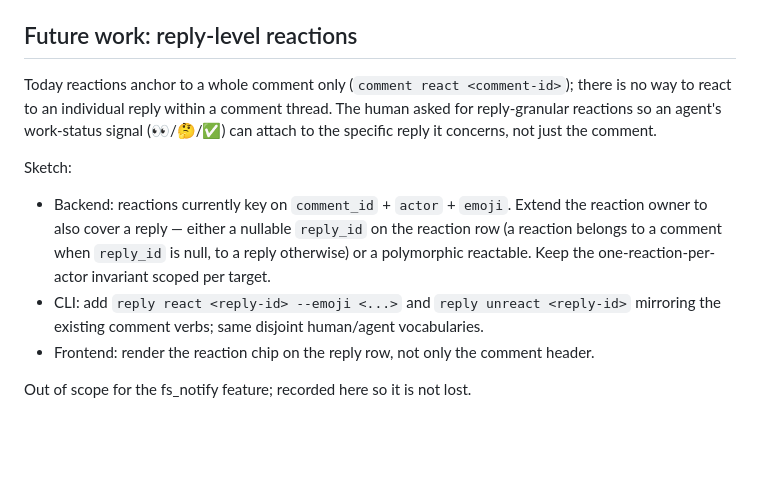
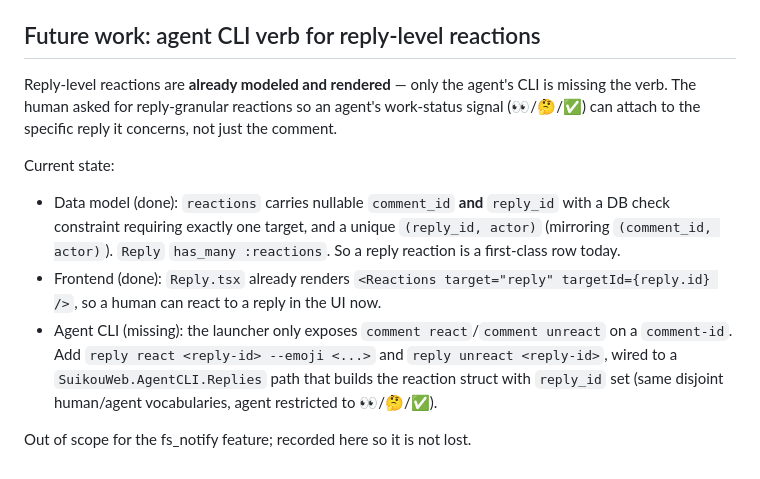
Before and after one commit to fahchen/suikou, a Markdown page: docs/fs_notify_reload_design.md, the part around the change. GitHub-like rendering; blank space fills up the shorter version.

Commit message:
docs: correct reply-reaction scope — only the agent CLI verb is missing
The data model (nullable comment_id/reply_id with an exactly-one-target
constraint and per-reply uniqueness) and the frontend (Reply.tsx renders
target="reply") already support reply-level reactions. Only the agent CLI
lacks a `reply react`/`reply unreact` verb.

Co-Authored-By: Claude Opus 4.7 <noreply@anthropic.com>

```diff
--- a/docs/fs_notify_reload_design.md
+++ b/docs/fs_notify_reload_design.md
@@ -303,22 +303,24 @@ and re-wait. Only react when no such boundary is in force.
 6. Switch away and back -> no false stale mark.
 7. Before push: `cd assets && bun run build`.
 
-## Future work: reply-level reactions
+## Future work: agent CLI verb for reply-level reactions
 
-Today reactions anchor to a whole comment only (`comment react <comment-id>`);
-there is no way to react to an individual reply within a comment thread. The
-human asked for reply-granular reactions so an agent's work-status signal
-(👀/🤔/✅) can attach to the specific reply it concerns, not just the comment.
+Reply-level reactions are **already modeled and rendered** — only the agent's
+CLI is missing the verb. The human asked for reply-granular reactions so an
+agent's work-status signal (👀/🤔/✅) can attach to the specific reply it
+concerns, not just the comment.
 
-Sketch:
-- Backend: reactions currently key on `comment_id` + `actor` + `emoji`. Extend
-  the reaction owner to also cover a reply — either a nullable `reply_id` on the
-  reaction row (a reaction belongs to a comment when `reply_id` is null, to a
-  reply otherwise) or a polymorphic reactable. Keep the one-reaction-per-actor
-  invariant scoped per target.
-- CLI: add `reply react <reply-id> --emoji <...>` and `reply unreact <reply-id>`
-  mirroring the existing comment verbs; same disjoint human/agent vocabularies.
-- Frontend: render the reaction chip on the reply row, not only the comment
-  header.
+Current state:
+- Data model (done): `reactions` carries nullable `comment_id` **and**
+  `reply_id` with a DB check constraint requiring exactly one target, and a
+  unique `(reply_id, actor)` (mirroring `(comment_id, actor)`). `Reply`
+  `has_many :reactions`. So a reply reaction is a first-class row today.
+- Frontend (done): `Reply.tsx` already renders `<Reactions target="reply"
+  targetId={reply.id} />`, so a human can react to a reply in the UI now.
+- Agent CLI (missing): the launcher only exposes `comment react`/`comment
+  unreact` on a `comment-id`. Add `reply react <reply-id> --emoji <...>` and
+  `reply unreact <reply-id>`, wired to a `SuikouWeb.AgentCLI.Replies` path that
+  builds the reaction struct with `reply_id` set (same disjoint human/agent
+  vocabularies, agent restricted to 👀/🤔/✅).
 
 Out of scope for the fs_notify feature; recorded here so it is not lost.
```
